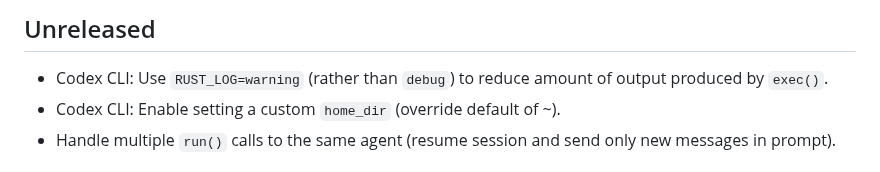
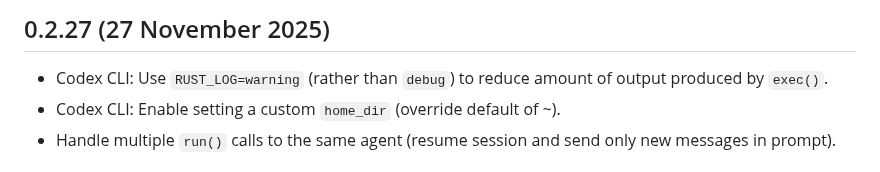
Before and after one commit to meridianlabs-ai/inspect_swe, a Markdown page: CHANGELOG.md, the part around the change. Drawn GitHub-style.

Commit message:
update changelog

```diff
--- a/CHANGELOG.md
+++ b/CHANGELOG.md
@@ -1,4 +1,4 @@
-## Unreleased
+## 0.2.27 (27 November 2025)
 
 - Codex CLI: Use `RUST_LOG=warning` (rather than `debug`) to reduce amount of output produced by `exec()`.
 - Codex CLI: Enable setting a custom `home_dir` (override default of ~).
```
